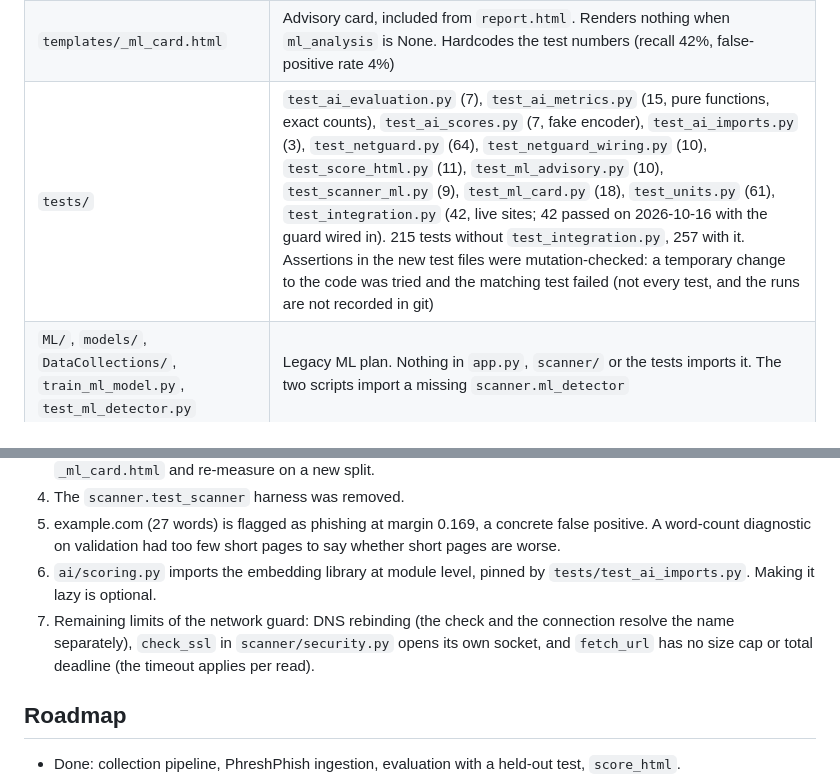
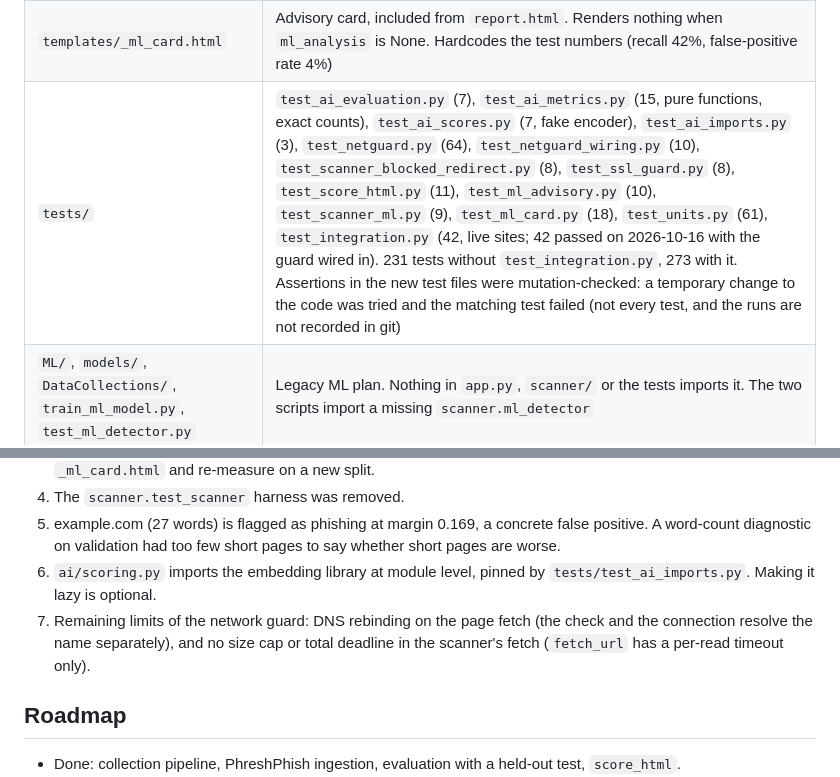
Before and after one commit to Juggy247/Security-Scanner, a Markdown page: AGENT.md, 2 parts joined by grey strips. Rendered like a GitHub page.

```diff
--- a/AGENT.md
+++ b/AGENT.md
@@ -50,7 +50,7 @@ time: wait for the owner's output before continuing.
 | `scanner/netguard.py` | Resolves hostnames and blocks non-public addresses. `GuardedSession` checks every request and redirect hop. Unresolvable names are allowed on purpose (offline mode) |
 | `scanner/ml_advisory.py` | Adapter: `run_ml_advisory(content, status_code, content_type)` scores page bytes the scanner already fetched. Never raises. Imports `ai` lazily |
 | `templates/_ml_card.html` | Advisory card, included from `report.html`. Renders nothing when `ml_analysis` is None. Hardcodes the test numbers (recall 42%, false-positive rate 4%) |
-| `tests/` | `test_ai_evaluation.py` (7), `test_ai_metrics.py` (15, pure functions, exact counts), `test_ai_scores.py` (7, fake encoder), `test_ai_imports.py` (3), `test_netguard.py` (64), `test_netguard_wiring.py` (10), `test_score_html.py` (11), `test_ml_advisory.py` (10), `test_scanner_ml.py` (9), `test_ml_card.py` (18), `test_units.py` (61), `test_integration.py` (42, live sites; 42 passed on 2026-10-16 with the guard wired in). 215 tests without `test_integration.py`, 257 with it. Assertions in the new test files were mutation-checked: a temporary change to the code was tried and the matching test failed (not every test, and the runs are not recorded in git) |
+| `tests/` | `test_ai_evaluation.py` (7), `test_ai_metrics.py` (15, pure functions, exact counts), `test_ai_scores.py` (7, fake encoder), `test_ai_imports.py` (3), `test_netguard.py` (64), `test_netguard_wiring.py` (10), `test_scanner_blocked_redirect.py` (8), `test_ssl_guard.py` (8), `test_score_html.py` (11), `test_ml_advisory.py` (10), `test_scanner_ml.py` (9), `test_ml_card.py` (18), `test_units.py` (61), `test_integration.py` (42, live sites; 42 passed on 2026-10-16 with the guard wired in). 231 tests without `test_integration.py`, 273 with it. Assertions in the new test files were mutation-checked: a temporary change to the code was tried and the matching test failed (not every test, and the runs are not recorded in git) |
 | `ML/`, `models/`, `DataCollections/`, `train_ml_model.py`, `test_ml_detector.py` | Legacy ML plan. Nothing in `app.py`, `scanner/` or the tests imports it. The two scripts import a missing `scanner.ml_detector` |
 
 ## Data (MongoDB `security_scanner.page_records`, schema version 4)
@@ -117,7 +117,7 @@ Storage: unique index on `url`, partial unique index on `content.text_hash`, `in
    validation had too few short pages to say whether short pages are worse.
 6. `ai/scoring.py` imports the embedding library at module level, pinned by `tests/test_ai_imports.py`. Making it lazy is
    optional.
-7. Remaining limits of the network guard: DNS rebinding (the check and the connection resolve the name separately), `check_ssl` in `scanner/security.py` opens its own socket, and `fetch_url` has no size cap or total deadline (the timeout applies per read).
+7. Remaining limits of the network guard: DNS rebinding on the page fetch (the check and the connection resolve the name separately), and no size cap or total deadline in the scanner's fetch (`fetch_url` has a per-read timeout only).
 
 ## Roadmap
 
```
Also changed, not shown: README.md (+3 -3 lines).
